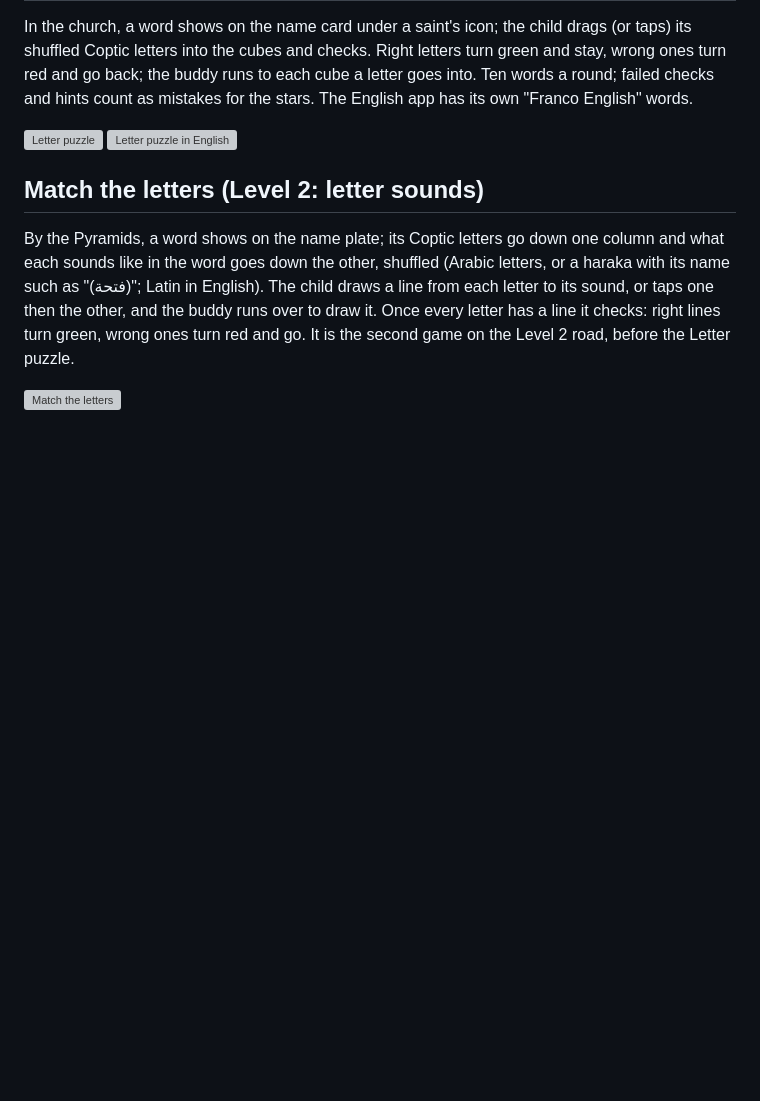
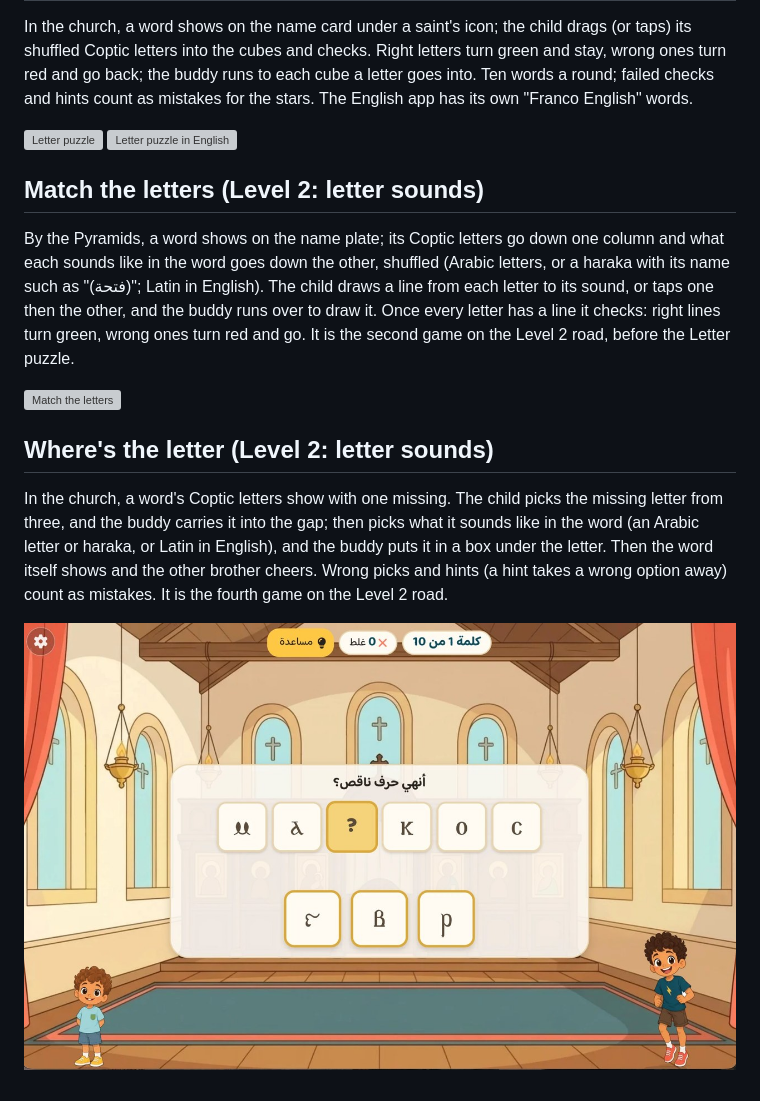
Before and after one commit to zolz-gego/Nono-Fofo, a Markdown page: screenshots/README.md, the part around the change. Drawn GitHub-style; pictures changed too: screenshots/40-where-letter.jpg (added); blank space fills up the shorter version; grey boxes are pictures that could not be loaded.

Commit message:
Screenshots: Where's the letter
Co-Authored-By: Claude Opus 5.5 <noreply@anthropic.com>

```diff
--- a/screenshots/README.md
+++ b/screenshots/README.md
@@ -184,3 +184,15 @@ has a line it checks: right lines turn green, wrong ones turn red and go.
 It is the second game on the Level 2 road, before the Letter puzzle.
 
 ![Match the letters](39-match-letters.jpg)
+
+## Where's the letter (Level 2: letter sounds)
+
+In the church, a word's Coptic letters show with one missing. The child
+picks the missing letter from three, and the buddy carries it into the gap;
+then picks what it sounds like in the word (an Arabic letter or haraka, or
+Latin in English), and the buddy puts it in a box under the letter. Then the
+word itself shows and the other brother cheers. Wrong picks and hints (a
+hint takes a wrong option away) count as mistakes. It is the fourth game on
+the Level 2 road.
+
+![Where's the letter](40-where-letter.jpg)
```
